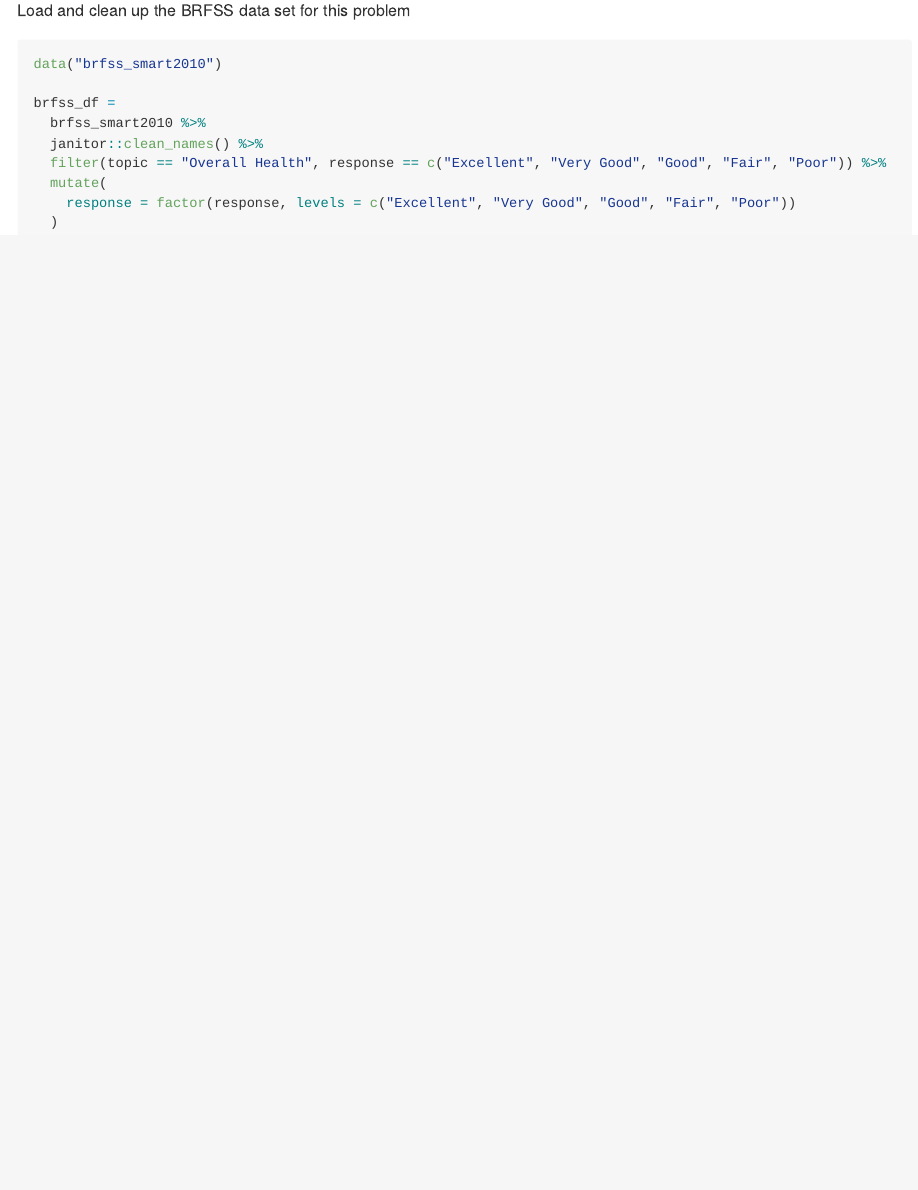
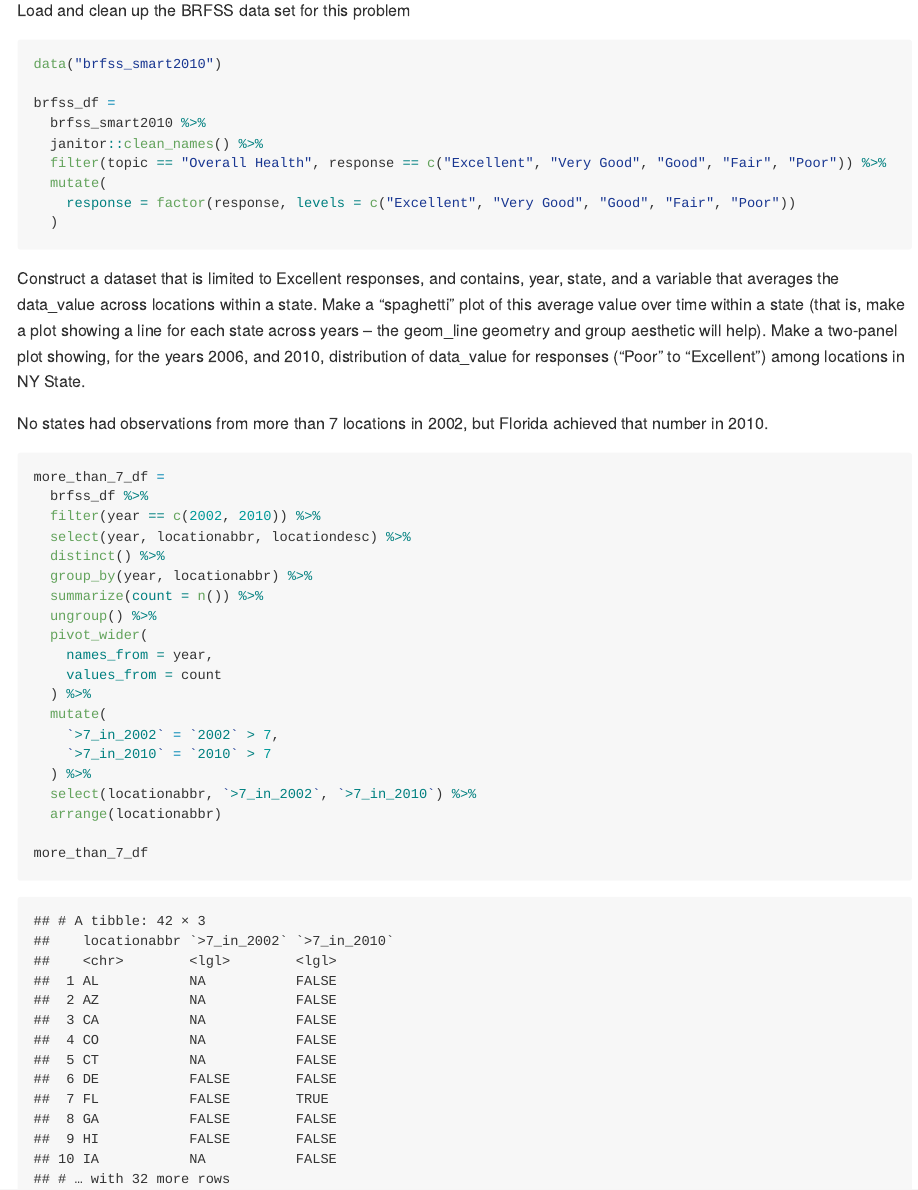
Before and after one commit to beeleeballin/p8105_hw3_jl6046, an R Markdown document (p8105_hw_jl6046.Rmd): the page in a window 1100 px wide, from 5470 px down. The pictures show the output file p8105_hw_jl6046.md that the author committed with the source, drawn offline in the style of GitHub; long lines of code are wrapped.

Commit message:
question about 7 or more observations completed

````diff
--- a/p8105_hw_jl6046.Rmd
+++ b/p8105_hw_jl6046.Rmd
@@ -163,3 +163,35 @@ brfss_df =
     response = factor(response, levels = c("Excellent", "Very Good", "Good", "Fair", "Poor"))
   )
 ```
+
+
+Construct a dataset that is limited to Excellent responses, and contains, year, state, and a variable that averages the data_value across locations within a state. Make a “spaghetti” plot of this average value over time within a state (that is, make a plot showing a line for each state across years – the geom_line geometry and group aesthetic will help).
+Make a two-panel plot showing, for the years 2006, and 2010, distribution of data_value for responses (“Poor” to “Excellent”) among locations in NY State.
+
+No states had observations from more than 7 locations in 2002, but Florida achieved that number in 2010.
+```{r, warning=FALSE, message=FALSE}
+more_than_7_df =
+  brfss_df %>%
+  filter(year == c(2002, 2010)) %>%
+  select(year, locationabbr, locationdesc) %>%
+  distinct() %>%
+  group_by(year, locationabbr) %>%
+  summarize(count = n()) %>%
+  ungroup() %>%
+  pivot_wider(
+    names_from = year,
+    values_from = count
+  ) %>%
+  mutate(
+    `>7_in_2002` = `2002` > 7,
+    `>7_in_2010` = `2010` > 7
+  ) %>%
+  select(locationabbr, `>7_in_2002`, `>7_in_2010`) %>%
+  arrange(locationabbr)
+
+more_than_7_df
+```
+
+```{r}
+
+```
````
Also changed, not shown: p8105_hw_jl6046.md.
